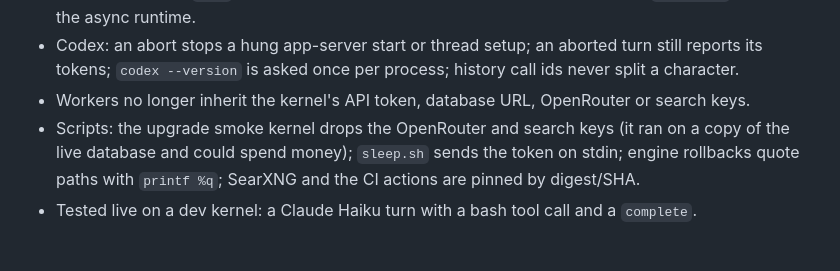
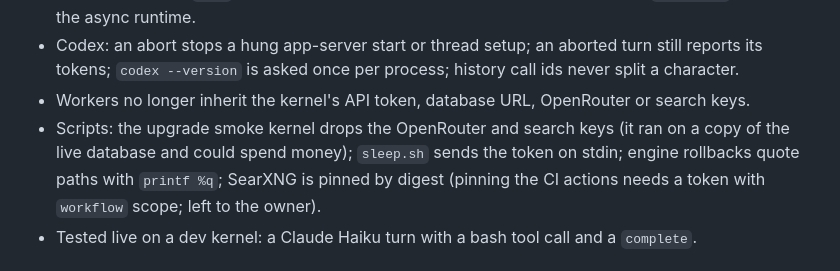
Before and after one commit to Zegoverno/zenbot, a Markdown page: PROGRESS.md, the part around the change. Drawn GitHub-style.

Commit message:
docs: CI pin left to the owner
Zen-Session: aec40fe0-187a-4f5a-a747-1d6a46e6aef2
Co-Authored-By: zen (claude/claude-opus-5-5) <zen@localhost>

```diff
--- a/PROGRESS.md
+++ b/PROGRESS.md
@@ -18,7 +18,7 @@
 - Workers no longer inherit the kernel's API token, database URL, OpenRouter or search keys.
 - Scripts: the upgrade smoke kernel drops the OpenRouter and search keys (it ran on a copy of the
   live database and could spend money); `sleep.sh` sends the token on stdin; engine rollbacks
-  quote paths with `printf %q`; SearXNG and the CI actions are pinned by digest/SHA.
+  quote paths with `printf %q`; SearXNG is pinned by digest (pinning the CI actions needs a token with `workflow` scope; left to the owner).
 - Tested live on a dev kernel: a Claude Haiku turn with a bash tool call and a `complete`.
 
 ## 2026-10-08 — Kernel correctness: MCP, wiki, memory, workers, files
```
